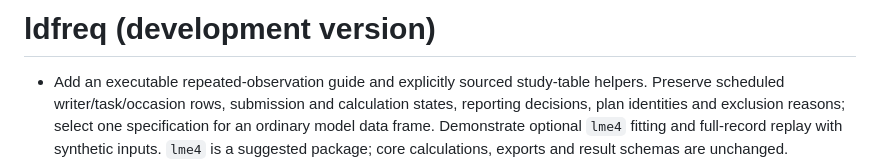
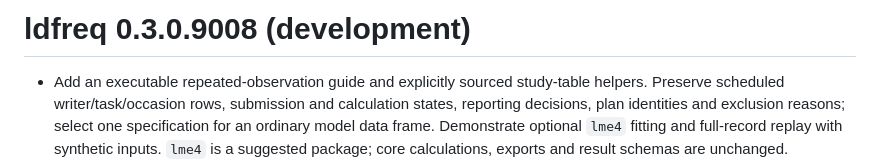
Before and after one commit to Ryuya-dot-com/ldfreq, a Markdown page: NEWS.md, the part around the change. GitHub-like rendering.

```diff
--- a/NEWS.md
+++ b/NEWS.md
@@ -1,4 +1,4 @@
-# ldfreq (development version)
+# ldfreq 0.3.0.9008 (development)
 
 - Add an executable repeated-observation guide and explicitly sourced study-table
   helpers. Preserve scheduled writer/task/occasion rows, submission and calculation
```
Also changed, not shown: README.md (+4 -6 lines).
